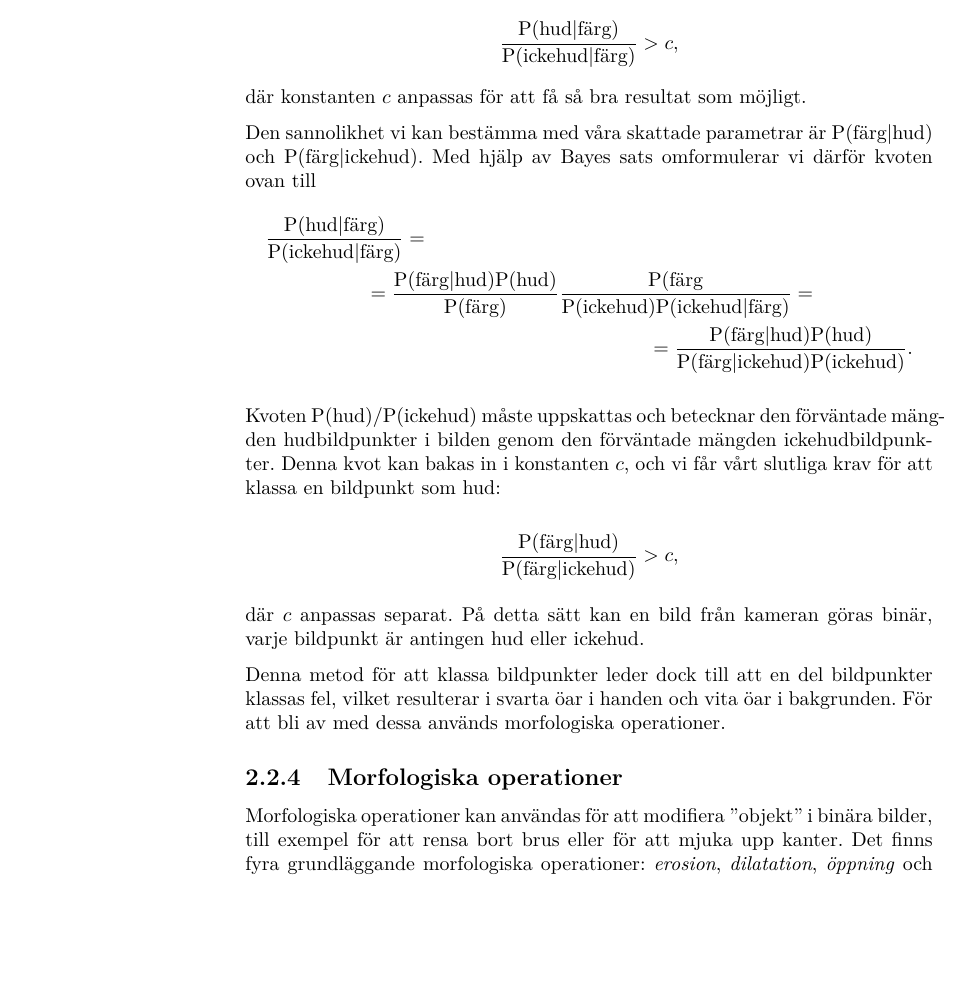
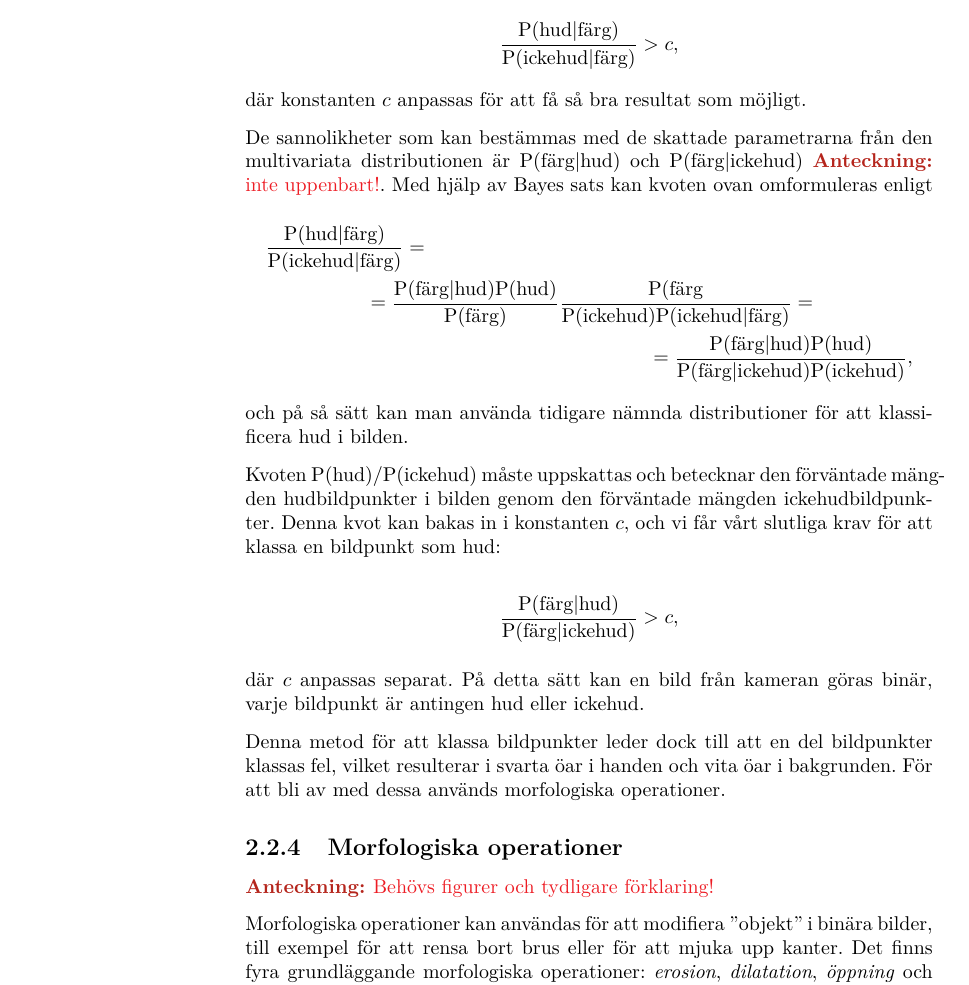
Before and after one commit to urdh/bsc-thesis, a LaTeX thesis (rapport_MVEX01-11-05.tex, which reads kapitel/hudklassificering.tex): part of page 16 of 48, cut so that both start at the same text, the shorter picture padded with empty space. Compiled offline with pdfLaTeX; a LaTeX package or settings file that is missing is left out.

Commit message:
Inte vi!

```diff
--- a/kapitel/hudklassificering.tex
+++ b/kapitel/hudklassificering.tex
@@ -127,17 +127,20 @@ handen i det som egentligen är bakgrund) än att klassa hud som ickehud
 \end{equation*}
 där konstanten $c$ anpassas för att få så bra resultat som möjligt.
 
-Den sannolikhet vi kan bestämma med våra skattade parametrar är
+De sannolikheter som kan bestämmas med de skattade parametrarna från den
+multivariata distributionen är
 $\Prob(\textrm{färg}|\textrm{hud})$ och
-$\Prob(\textrm{färg}|\textrm{ickehud})$. Med hjälp av Bayes sats
-omformulerar vi därför kvoten ovan till
+$\Prob(\textrm{färg}|\textrm{ickehud})$ \notes{inte uppenbart!}. Med hjälp av Bayes sats
+kan kvoten ovan omformuleras enligt
 \begin{multline*}
 \frac{\Prob(\textrm{hud}|\textrm{färg})}{\Prob(\textrm{ickehud}|\textrm{färg})}=\\
 =\frac{\Prob(\textrm{färg}|\textrm{hud})\Prob(\textrm{hud})}{\Prob(\textrm{färg})}
  \frac{\Prob(\textrm{färg}}{\Prob(\textrm{ickehud})\Prob(\textrm{ickehud}|\textrm{färg})}=\\
 =\frac{\Prob(\textrm{färg}|\textrm{hud})\Prob(\textrm{hud})}{\Prob(\textrm{färg}|\textrm{ickehud})
- \Prob(\textrm{ickehud})}.
+ \Prob(\textrm{ickehud})},
 \end{multline*}
+och på så sätt kan man använda tidigare nämnda distributioner för att
+klassificera hud i bilden.
 
 Kvoten $\Prob(\textrm{hud})/\Prob(\textrm{ickehud})$ måste uppskattas och betecknar
 den förväntade mängden hudbildpunkter i bilden genom den förväntade mängden
@@ -157,6 +160,7 @@ och vita öar i bakgrunden. För att bli av med dessa används
 morfologiska operationer.
 
 \subsection{Morfologiska operationer}\label{sec:morph}
+\notes{Behövs figurer och tydligare förklaring!}
 
 Morfologiska operationer kan användas för att modifiera ''objekt'' i
 binära bilder, till exempel för att rensa bort brus eller för att
```
